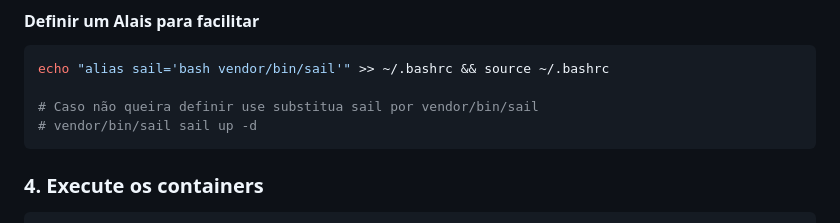
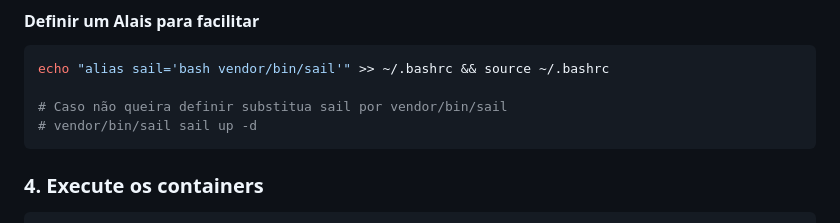
Before and after one commit to Spartzed/onfly-interview, a Markdown page: README.md, the part around the change. Drawn GitHub-style.

Commit message:
Correção de um comentário no README para melhorar a clareza das instruções sobre o uso do alias para o Sail.

````diff
--- a/README.md
+++ b/README.md
@@ -163,7 +163,7 @@ sudo docker run --rm \
 ```bash
 echo "alias sail='bash vendor/bin/sail'" >> ~/.bashrc && source ~/.bashrc
 
-# Caso não queira definir use substitua sail por vendor/bin/sail
+# Caso não queira definir substitua sail por vendor/bin/sail
 # vendor/bin/sail sail up -d
 ```
 
````
